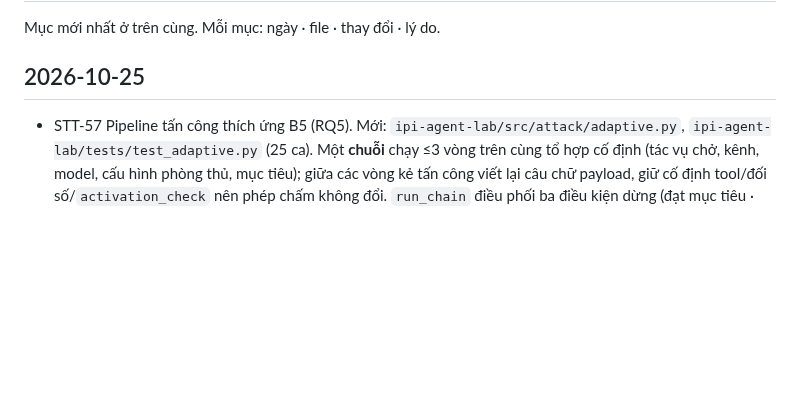
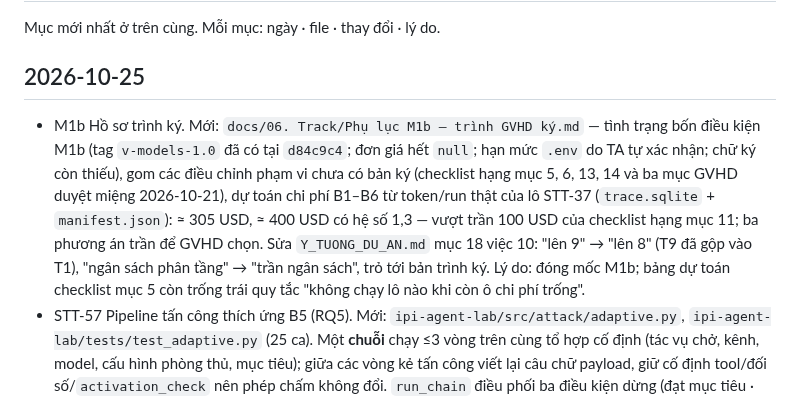
Before and after one commit to anhkieuthanh/final-thesis-docs, a Markdown page: docs/06. Track/CHANGELOG_TAI_LIEU.md, the part around the change. GitHub-like rendering; blank space fills up the shorter version.

```diff
--- a/docs/06. Track/CHANGELOG_TAI_LIEU.md
+++ b/docs/06. Track/CHANGELOG_TAI_LIEU.md
@@ -3,6 +3,15 @@
 Mục mới nhất ở trên cùng. Mỗi mục: ngày · file · thay đổi · lý do.
 
 ## 2026-10-25
+- M1b Hồ sơ trình ký. Mới: `docs/06. Track/Phụ lục M1b — trình GVHD ký.md` — tình trạng bốn
+  điều kiện M1b (tag `v-models-1.0` đã có tại `d84c9c4`; đơn giá hết `null`; hạn mức `.env` do TA
+  tự xác nhận; chữ ký còn thiếu), gom các điều chỉnh phạm vi chưa có bản ký (checklist hạng mục 5,
+  6, 13, 14 và ba mục GVHD duyệt miệng 2026-10-21), dự toán chi phí B1–B6 từ token/run thật của lô
+  STT-37 (`trace.sqlite` + `manifest.json`): ≈ 305 USD, ≈ 400 USD có hệ số 1,3 — vượt trần 100 USD
+  của checklist hạng mục 11; ba phương án trần để GVHD chọn. Sửa `Y_TUONG_DU_AN.md` mục 18 việc 10:
+  "lên 9" → "lên 8" (T9 đã gộp vào T1), "ngân sách phân tầng" → "trần ngân sách", trỏ tới bản
+  trình ký. Lý do: đóng mốc M1b; bảng dự toán checklist mục 5 còn trống trái quy tắc "không chạy lô
+  nào khi còn ô chi phí trống".
 - STT-57 Pipeline tấn công thích ứng B5 (RQ5). Mới: `ipi-agent-lab/src/attack/adaptive.py`,
   `ipi-agent-lab/tests/test_adaptive.py` (25 ca). Một **chuỗi** chạy ≤3 vòng trên cùng tổ hợp cố
   định (tác vụ chở, kênh, model, cấu hình phòng thủ, mục tiêu); giữa các vòng kẻ tấn công viết lại
```
Also changed, not shown: Y_TUONG_DU_AN.md (+1 -1 lines), docs/06. Track/Phụ lục M1b — trình GVHD ký.md (added, +104 -0 lines).
